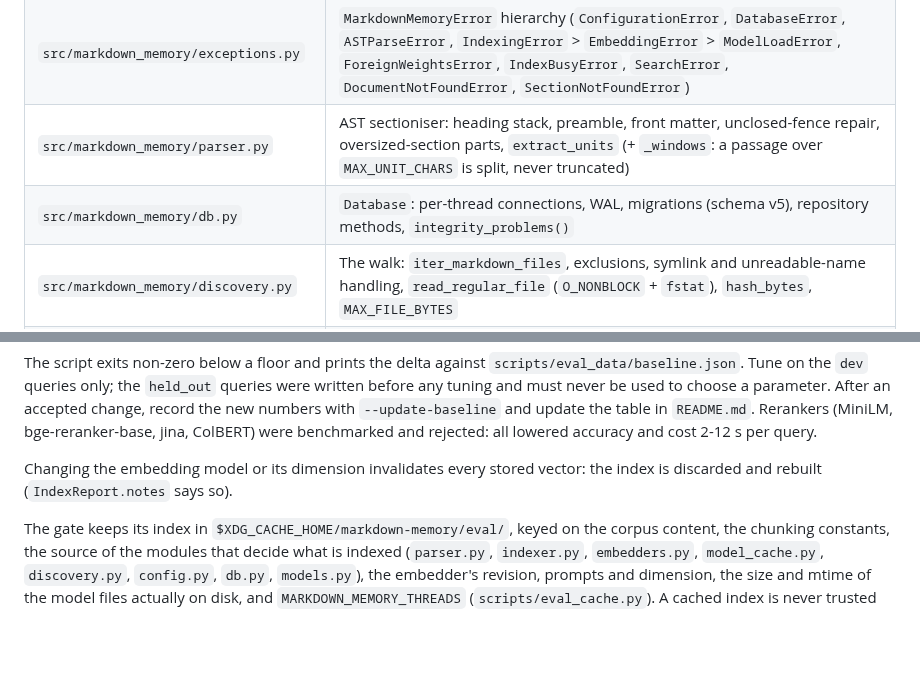
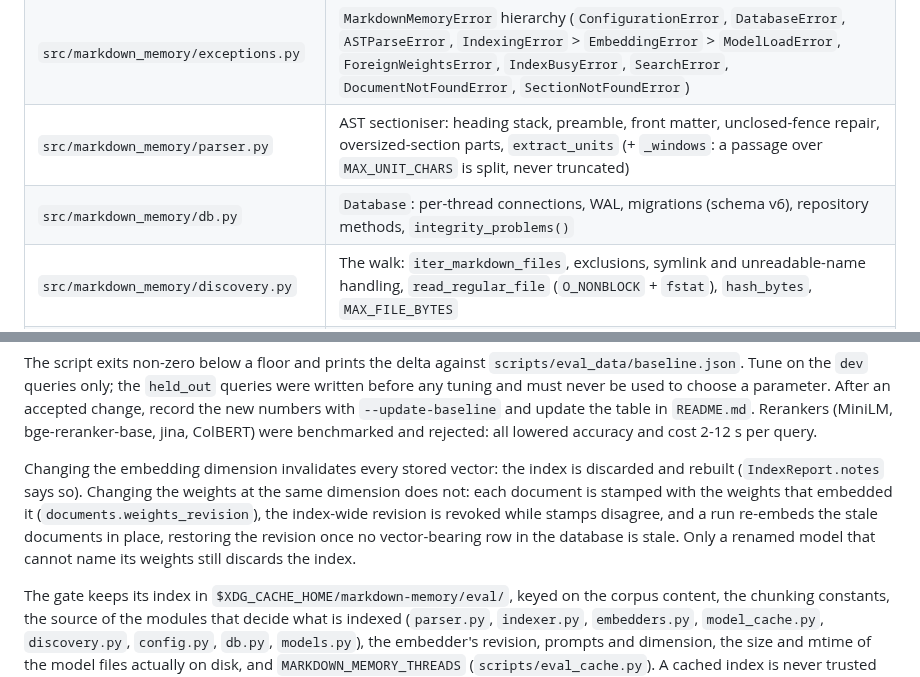
Before and after one commit to hishamkaram/markdown-memory, a Markdown page: CLAUDE.md, 2 parts joined by grey strips. Drawn GitHub-style; blank space fills up the shorter version.

```diff
--- a/CLAUDE.md
+++ b/CLAUDE.md
@@ -54,7 +54,7 @@ The first run downloads the embedding model (~218 MB) into
 | `src/markdown_memory/models.py` | Frozen dataclasses: `ParsedDocument`, `SectionDraft` (+ `units`), `SectionVectors`, `Section`, `Document`, `DocumentSummary`, `OutlineNode`, `SearchResult`, `FileFailure`, `IndexStatus`, `IndexReport` |
 | `src/markdown_memory/exceptions.py` | `MarkdownMemoryError` hierarchy (`ConfigurationError`, `DatabaseError`, `ASTParseError`, `IndexingError` > `EmbeddingError` > `ModelLoadError`, `ForeignWeightsError`, `IndexBusyError`, `SearchError`, `DocumentNotFoundError`, `SectionNotFoundError`) |
 | `src/markdown_memory/parser.py` | AST sectioniser: heading stack, preamble, front matter, unclosed-fence repair, oversized-section parts, `extract_units` (+ `_windows`: a passage over `MAX_UNIT_CHARS` is split, never truncated) |
-| `src/markdown_memory/db.py` | `Database`: per-thread connections, WAL, migrations (schema v5), repository methods, `integrity_problems()` |
+| `src/markdown_memory/db.py` | `Database`: per-thread connections, WAL, migrations (schema v6), repository methods, `integrity_problems()` |
 | `src/markdown_memory/discovery.py` | The walk: `iter_markdown_files`, exclusions, symlink and unreadable-name handling, `read_regular_file` (`O_NONBLOCK` + `fstat`), `hash_bytes`, `MAX_FILE_BYTES` |
 | `src/markdown_memory/model_cache.py` | The versioned/verified model cache: `gemma_model_dir`, `GEMMA_MANIFEST`, the pin, the graph file, the `.verified` stamp, `flock`, atomic writes |
 | `src/markdown_memory/embedders.py` | `Embedder` protocol, `EmbeddingGemmaEmbedder`, `FastEmbedEmbedder`, `create_embedder`. `numpy` and `onnxruntime` live here and nowhere else; cache names are read as `model_cache.X` so one patch point holds. `weights_revision` names the revision *and* the graph, because one revision publishes several |
@@ -132,8 +132,12 @@ accepted change, record the new numbers with `--update-baseline` and update the
 `README.md`. Rerankers (MiniLM, bge-reranker-base, jina, ColBERT) were benchmarked and
 rejected: all lowered accuracy and cost 2-12 s per query.
 
-Changing the embedding model or its dimension invalidates every stored vector: the index
-is discarded and rebuilt (`IndexReport.notes` says so).
+Changing the embedding dimension invalidates every stored vector: the index is discarded and
+rebuilt (`IndexReport.notes` says so). Changing the weights at the same dimension does not:
+each document is stamped with the weights that embedded it (`documents.weights_revision`),
+the index-wide revision is revoked while stamps disagree, and a run re-embeds the stale
+documents in place, restoring the revision once no vector-bearing row in the database is
+stale. Only a renamed model that cannot name its weights still discards the index.
 
 The gate keeps its index in `$XDG_CACHE_HOME/markdown-memory/eval/`, keyed on the corpus
 content, the chunking constants, the source of the modules that decide what is indexed
```
Also changed, not shown: README.md (+29 -26 lines), docs/assets/how-it-works-dark.png, docs/assets/how-it-works-light.png, 14 other files.
